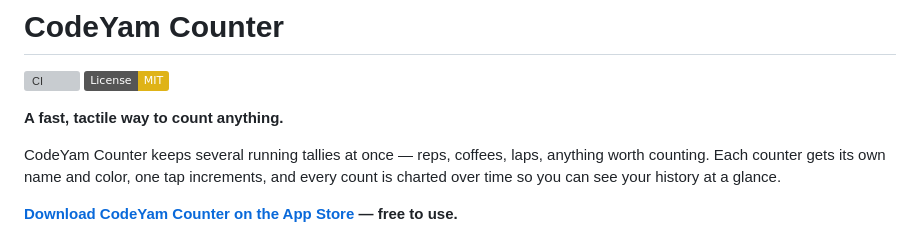
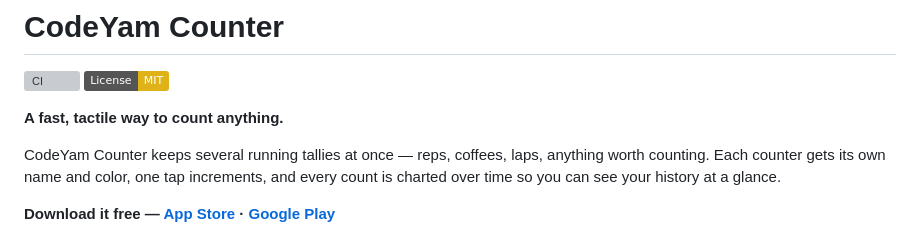
Before and after one commit to codeyam-ai/codeyam-counter, a Markdown page: README.md, the part around one of its changes. Rendered like a GitHub page; badges without logos; grey boxes are pictures that could not be loaded.

```diff
--- a/README.md
+++ b/README.md
@@ -10,6 +10,7 @@ anything worth counting. Each counter gets its own name and color, one tap
 increments, and every count is charted over time so you can see your history at
 a glance.
 
-**[Download CodeYam Counter on the App Store](https://apps.apple.com/us/app/codeyam-counter/id6789247345) — free to use.**
+**Download it free — [App Store](https://apps.apple.com/us/app/codeyam-counter/id6789247345) ·
+[Google Play](https://play.google.com/store/apps/details?id=com.codeyam.counter)**
 
 <p align="center">
```
Also changed, not shown: other parts of README.md (+2 -1 lines), store/playstore/README.md (+15 -12 lines).
